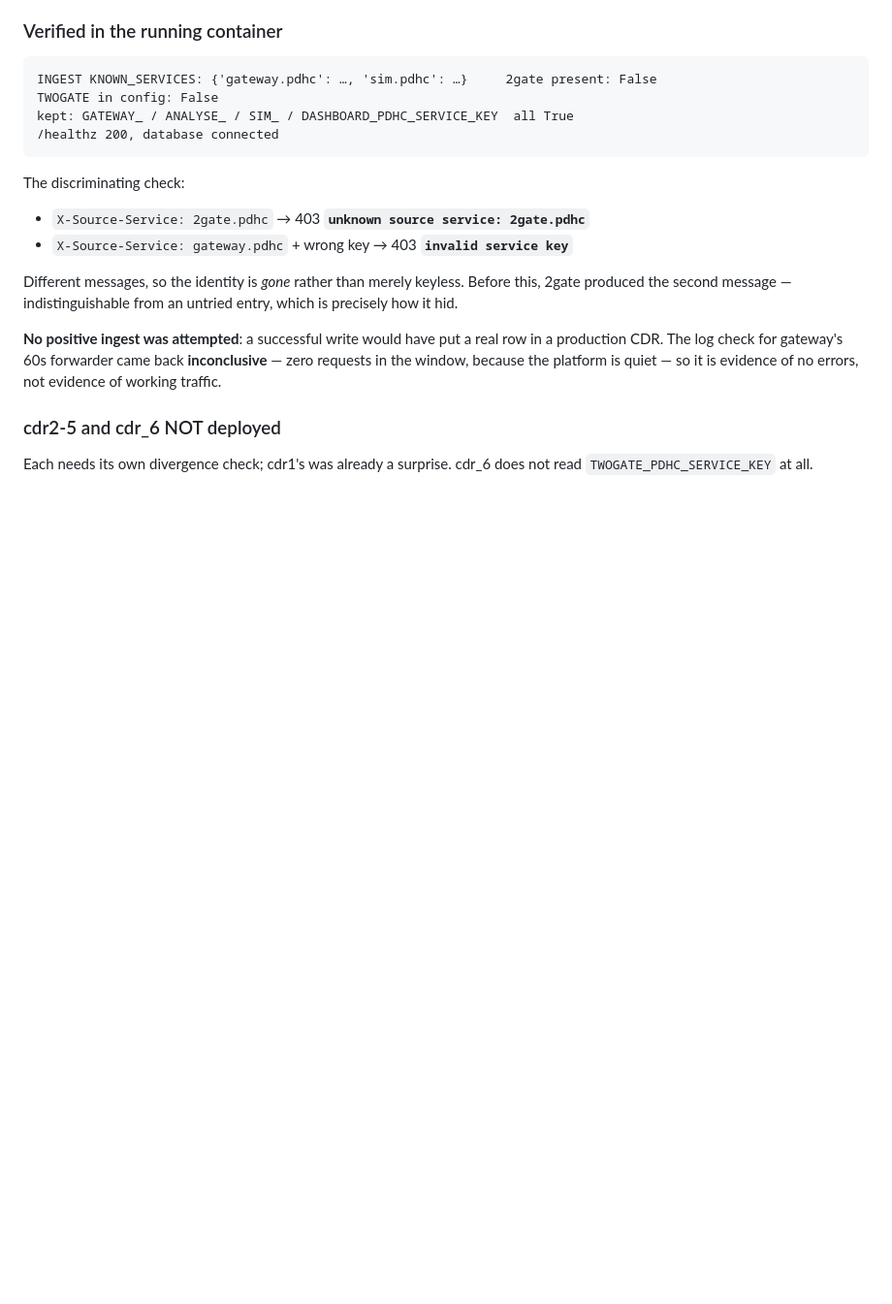
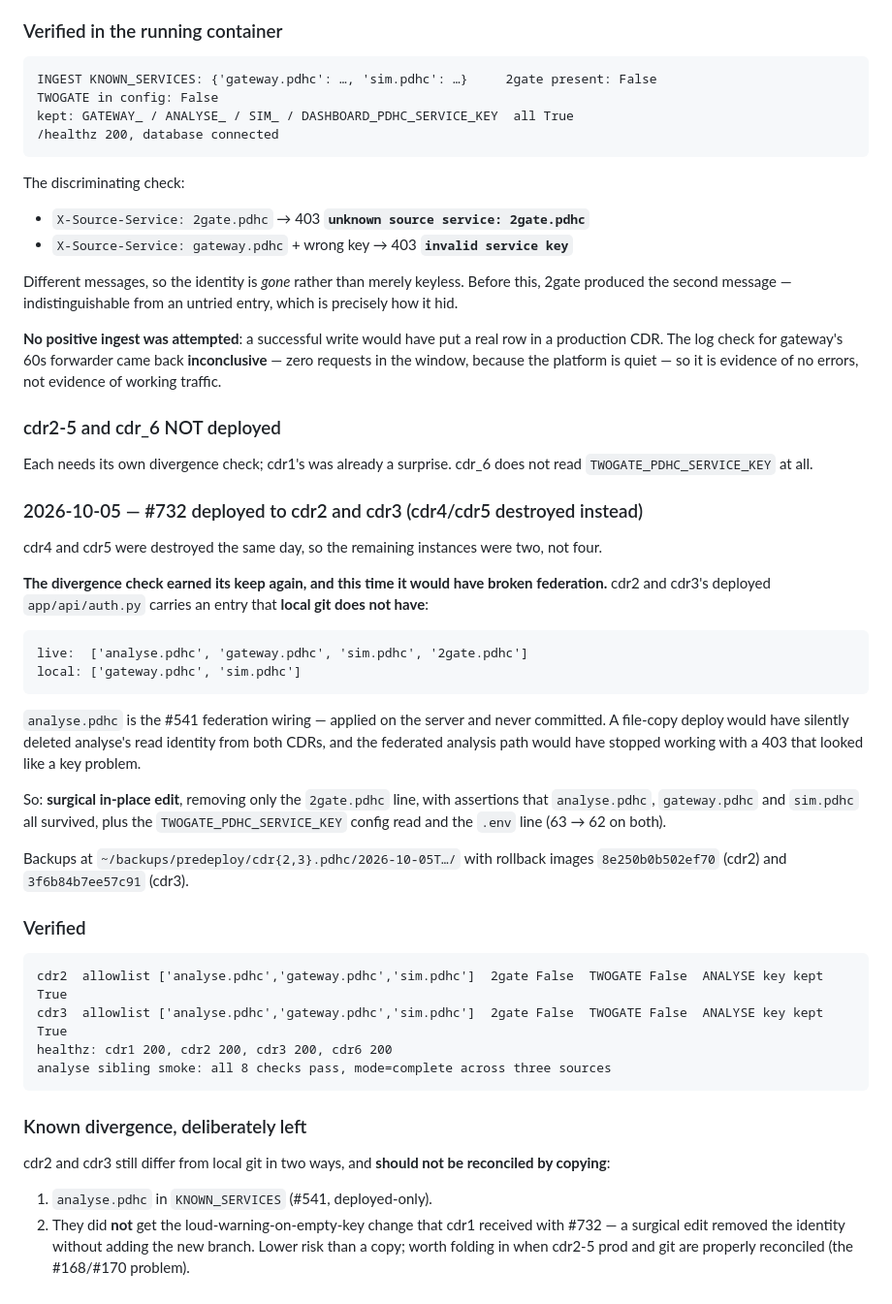
Before and after one commit to profingvar/cdr.pdhc, a Markdown page: progress.md, the part around the change. Shown at 97% size. GitHub-like rendering; blank space fills up the shorter version.

Commit message:
deploy: #732 — 2gate.pdhc removed from cdr2 and cdr3 by surgical edit
cdr4 and cdr5 were destroyed the same day, so two instances remained.

The divergence check would have prevented a real outage: cdr2 and cdr3's
deployed auth.py carries analyse.pdhc in KNOWN_SERVICES and local git does not
-- the #541 federation wiring, applied on the server and never committed. A
file-copy deploy would have silently deleted analyse's read identity from both
CDRs and broken the federated analysis path with a 403 that looks like a key
problem.

So the 2gate line was removed in place, with assertions that analyse.pdhc,
gateway.pdhc and sim.pdhc all survived, plus the config read and the .env line.

Verified: both allowlists now ['analyse.pdhc','gateway.pdhc','sim.pdhc'],
TWOGATE absent from config, all four CDRs healthz 200, and analyse's sibling
smoke still passes all 8 checks with mode=complete.

Two divergences deliberately left and recorded: analyse.pdhc (deployed-only),
and cdr2/3 did not get cdr1's loud-warning-on-empty-key branch. Neither should
be reconciled by copying.

Co-Authored-By: Claude Opus 5 (1M context) <noreply@anthropic.com>
Claude-Session: https://claude.ai/code/session_01T5Biz5pqQYvNgBF6x3wcrq

````diff
--- a/progress.md
+++ b/progress.md
@@ -878,3 +878,46 @@ so it is evidence of no errors, not evidence of working traffic.
 ### cdr2-5 and cdr_6 NOT deployed
 Each needs its own divergence check; cdr1's was already a surprise. cdr_6 does
 not read `TWOGATE_PDHC_SERVICE_KEY` at all.
+
+### 2026-10-05 — #732 deployed to cdr2 and cdr3 (cdr4/cdr5 destroyed instead)
+
+cdr4 and cdr5 were destroyed the same day, so the remaining instances were two,
+not four.
+
+**The divergence check earned its keep again, and this time it would have broken
+federation.** cdr2 and cdr3's deployed `app/api/auth.py` carries an entry that
+**local git does not have**:
+
+```
+live:  ['analyse.pdhc', 'gateway.pdhc', 'sim.pdhc', '2gate.pdhc']
+local: ['gateway.pdhc', 'sim.pdhc']
+```
+
+`analyse.pdhc` is the #541 federation wiring — applied on the server and never
+committed. A file-copy deploy would have silently deleted analyse's read
+identity from both CDRs, and the federated analysis path would have stopped
+working with a 403 that looked like a key problem.
+
+So: **surgical in-place edit**, removing only the `2gate.pdhc` line, with
+assertions that `analyse.pdhc`, `gateway.pdhc` and `sim.pdhc` all survived, plus
+the `TWOGATE_PDHC_SERVICE_KEY` config read and the `.env` line (63 → 62 on both).
+
+Backups at `~/backups/predeploy/cdr{2,3}.pdhc/2026-10-05T…/` with rollback
+images `8e250b0b502ef70` (cdr2) and `3f6b84b7ee57c91` (cdr3).
+
+### Verified
+```
+cdr2  allowlist ['analyse.pdhc','gateway.pdhc','sim.pdhc']  2gate False  TWOGATE False  ANALYSE key kept True
+cdr3  allowlist ['analyse.pdhc','gateway.pdhc','sim.pdhc']  2gate False  TWOGATE False  ANALYSE key kept True
+healthz: cdr1 200, cdr2 200, cdr3 200, cdr6 200
+analyse sibling smoke: all 8 checks pass, mode=complete across three sources
+```
+
+### Known divergence, deliberately left
+cdr2 and cdr3 still differ from local git in two ways, and **should not be
+reconciled by copying**:
+1. `analyse.pdhc` in `KNOWN_SERVICES` (#541, deployed-only).
+2. They did **not** get the loud-warning-on-empty-key change that cdr1 received
+   with #732 — a surgical edit removed the identity without adding the new
+   branch. Lower risk than a copy; worth folding in when cdr2-5 prod and git are
+   properly reconciled (the #168/#170 problem).
````
